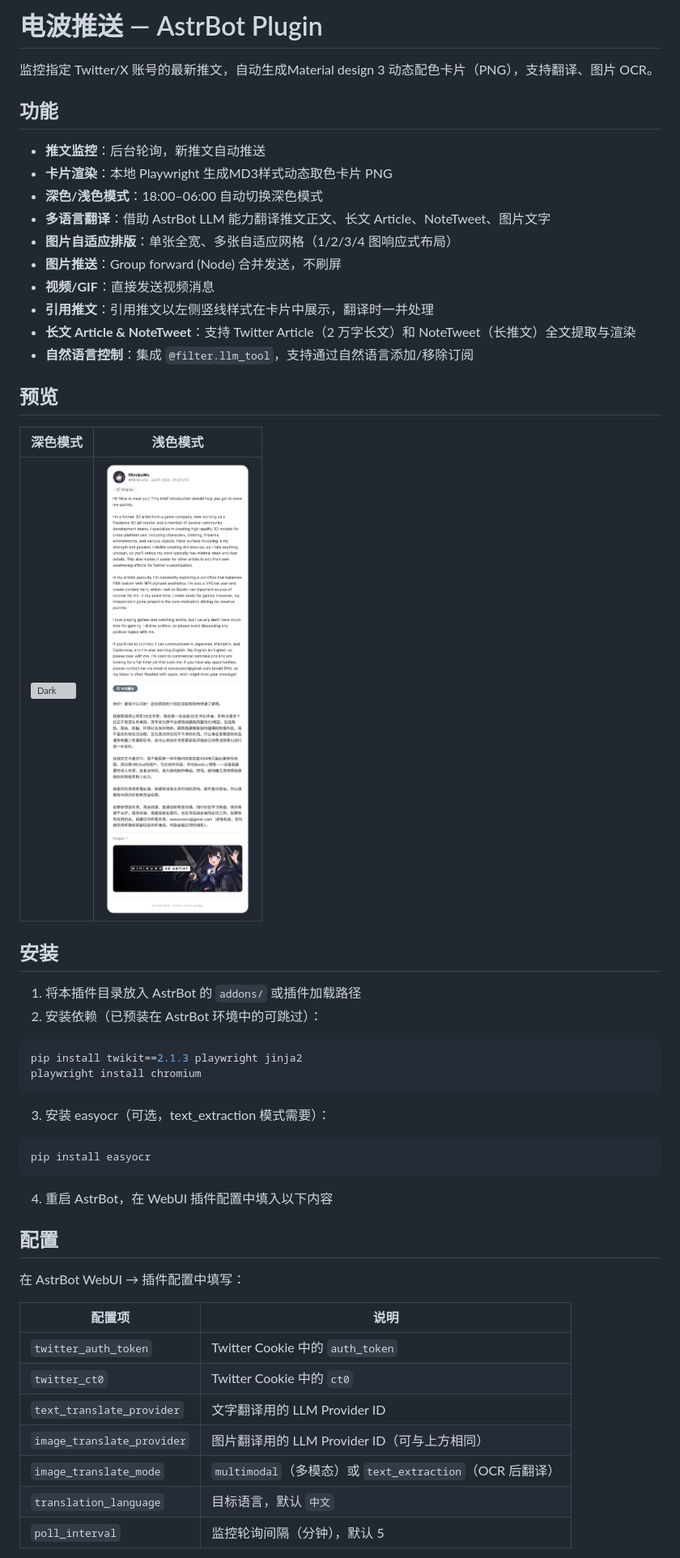
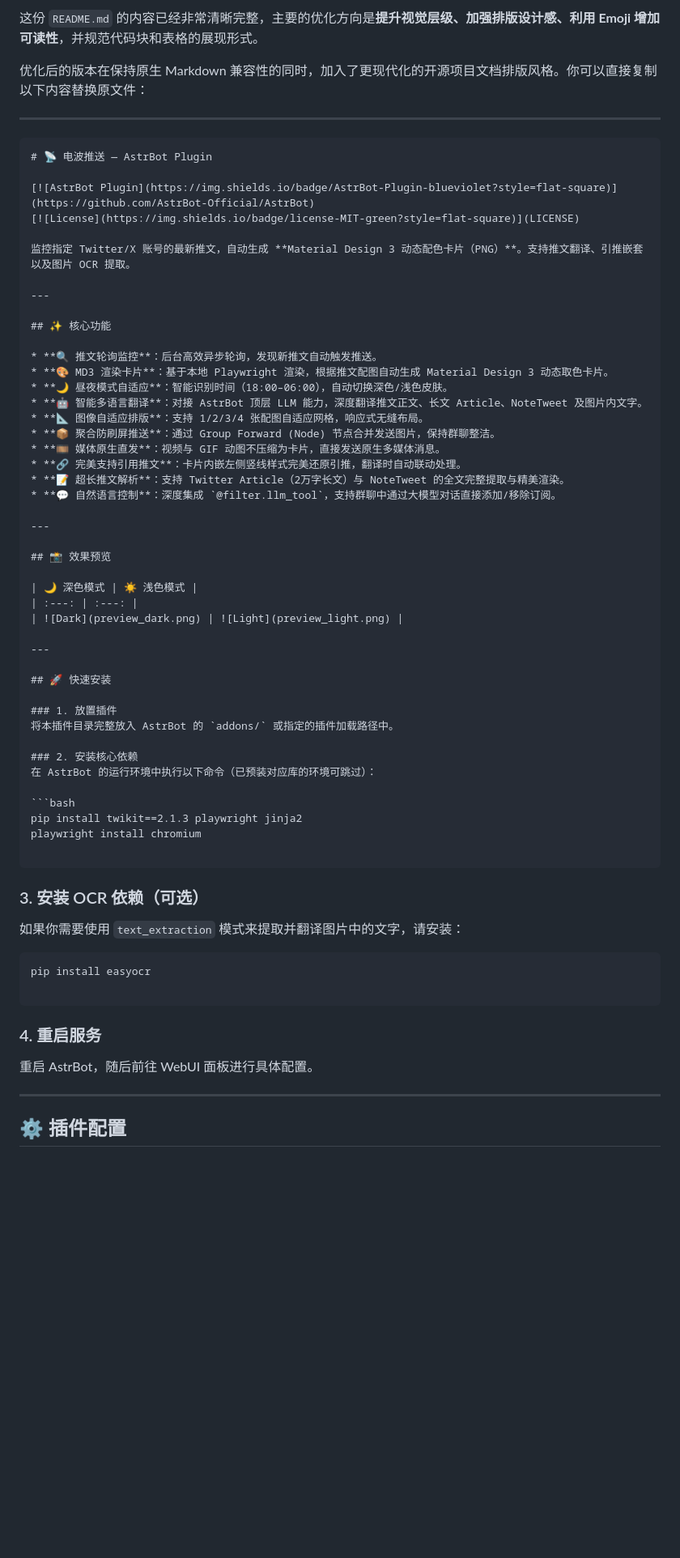
Before and after one commit to LilycleHeart/astrbot_plugin_denpa_push, a Markdown page: README.md, the part around one of its changes. Shown at 81% size. Drawn GitHub-style; blank space fills up the shorter version; grey boxes are pictures that could not be loaded.

````diff
--- a/README.md
+++ b/README.md
@@ -1,55 +1,70 @@
-# 电波推送 — AstrBot Plugin
+这份 `README.md` 的内容已经非常清晰完整，主要的优化方向是**提升视觉层级、加强排版设计感、利用 Emoji 增加可读性**，并规范代码块和表格的展现形式。
 
-监控指定 Twitter/X 账号的最新推文，自动生成Material design 3 动态配色卡片（PNG），支持翻译、图片 OCR。
+优化后的版本在保持原生 Markdown 兼容性的同时，加入了更现代化的开源项目文档排版风格。你可以直接复制以下内容替换原文件：
 
-## 功能
+---
 
-- **推文监控**：后台轮询，新推文自动推送
-- **卡片渲染**：本地 Playwright 生成MD3样式动态取色卡片 PNG
-- **深色/浅色模式**：18:00–06:00 自动切换深色模式
-- **多语言翻译**：借助 AstrBot LLM 能力翻译推文正文、长文 Article、NoteTweet、图片文字
-- **图片自适应排版**：单张全宽、多张自适应网格（1/2/3/4 图响应式布局）
-- **图片推送**：Group forward (Node) 合并发送，不刷屏
-- **视频/GIF**：直接发送视频消息
-- **引用推文**：引用推文以左侧竖线样式在卡片中展示，翻译时一并处理
-- **长文 Article & NoteTweet**：支持 Twitter Article（2 万字长文）和 NoteTweet（长推文）全文提取与渲染
-- **自然语言控制**：集成 `@filter.llm_tool`，支持通过自然语言添加/移除订阅
+```markdown
+# 📡 电波推送 — AstrBot Plugin
 
-## 预览
+[![AstrBot Plugin](https://img.shields.io/badge/AstrBot-Plugin-blueviolet?style=flat-square)](https://github.com/AstrBot-Official/AstrBot)
+[![License](https://img.shields.io/badge/license-MIT-green?style=flat-square)](LICENSE)
 
-| 深色模式 | 浅色模式 |
-|---------|---------|
+监控指定 Twitter/X 账号的最新推文，自动生成 **Material Design 3 动态配色卡片（PNG）**。支持推文翻译、引推嵌套以及图片 OCR 提取。
+
+---
+
+## ✨ 核心功能
+
+* **🔍 推文轮询监控**：后台高效异步轮询，发现新推文自动触发推送。
+* **🎨 MD3 渲染卡片**：基于本地 Playwright 渲染，根据推文配图自动生成 Material Design 3 动态取色卡片。
+* **🌙 昼夜模式自适应**：智能识别时间（18:00–06:00），自动切换深色/浅色皮肤。
+* **🤖 智能多语言翻译**：对接 AstrBot 顶层 LLM 能力，深度翻译推文正文、长文 Article、NoteTweet 及图片内文字。
+* **📐 图像自适应排版**：支持 1/2/3/4 张配图自适应网格，响应式无缝布局。
+* **📦 聚合防刷屏推送**：通过 Group Forward (Node) 节点合并发送图片，保持群聊整洁。
+* **🎞️ 媒体原生直发**：视频与 GIF 动图不压缩为卡片，直接发送原生多媒体消息。
+* **🔗 完美支持引用推文**：卡片内嵌左侧竖线样式完美还原引推，翻译时自动联动处理。
+* **📝 超长推文解析**：支持 Twitter Article（2万字长文）与 NoteTweet 的全文完整提取与精美渲染。
+* **💬 自然语言控制**：深度集成 `@filter.llm_tool`，支持群聊中通过大模型对话直接添加/移除订阅。
+
+---
+
+## 📸 效果预览
+
+| 🌙 深色模式 | ☀️ 浅色模式 |
+| :---: | :---: |
 | ![Dark](preview_dark.png) | ![Light](preview_light.png) |
 
-## 安装
+---
 
-1. 将本插件目录放入 AstrBot 的 `addons/` 或插件加载路径
-2. 安装依赖（已预装在 AstrBot 环境中的可跳过）：
+## 🚀 快速安装
+
+### 1. 放置插件
+将本插件目录完整放入 AstrBot 的 `addons/` 或指定的插件加载路径中。
+
+### 2. 安装核心依赖
+在 AstrBot 的运行环境中执行以下命令（已预装对应库的环境可跳过）：
 
 ```bash
 pip install twikit==2.1.3 playwright jinja2
 playwright install chromium
+
 ```
 
-3. 安装 easyocr（可选，text_extraction 模式需要）：
+### 3. 安装 OCR 依赖（可选）
+
+如果你需要使用 `text_extraction` 模式来提取并翻译图片中的文字，请安装：
 
 ```bash
 pip install easyocr
+
 ```
 
-4. 重启 AstrBot，在 WebUI 插件配置中填入以下内容
+### 4. 重启服务
 
-## 配置
+重启 AstrBot，随后前往 WebUI 面板进行具体配置。
 
-在 AstrBot WebUI → 插件配置中填写：
+---
 
-| 配置项 | 说明 |
-|--------|------|
-| `twitter_auth_token` | Twitter Cookie 中的 `auth_token` |
-| `twitter_ct0` | Twitter Cookie 中的 `ct0` |
-| `text_translate_provider` | 文字翻译用的 LLM Provider ID |
-| `image_translate_provider` | 图片翻译用的 LLM Provider ID（可与上方相同） |
-| `image_translate_mode` | `multimodal`（多模态）或 `text_extraction`（OCR 后翻译） |
-| `translation_language` | 目标语言，默认 `中文` |
-| `poll_interval` | 监控轮询间隔（分钟），默认 5 |
+## ⚙️ 插件配置
 
````
Also changed, not shown: other parts of README.md (+65 -35 lines).
